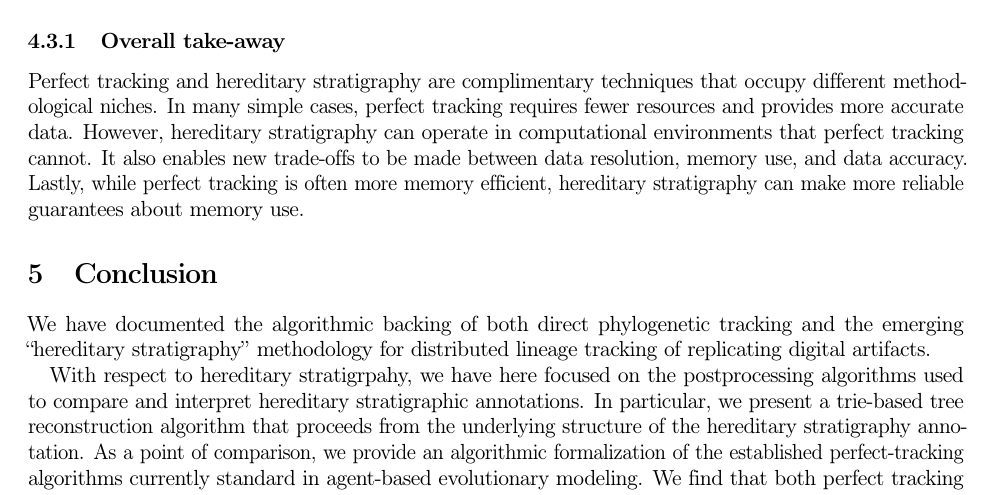
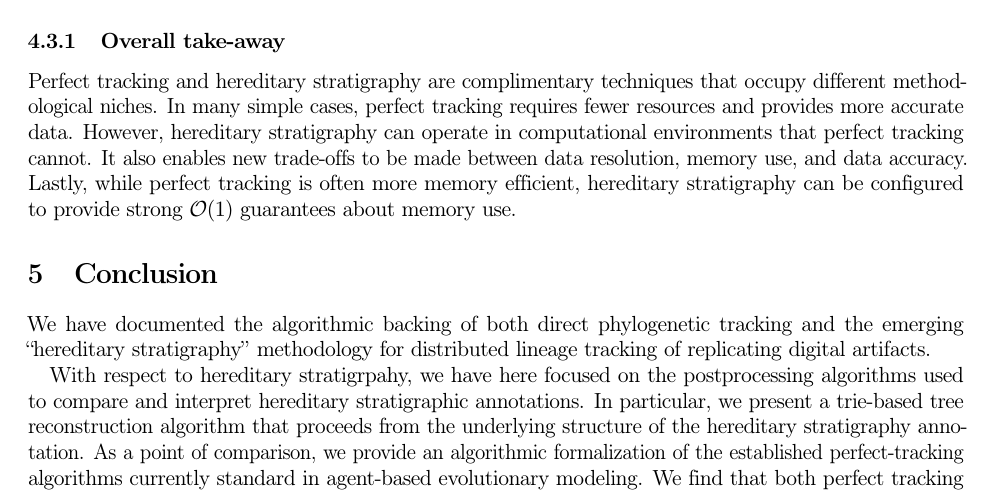
Before and after one commit to mmore500/phylotrack-algorithm-analysis, a LaTeX paper (tex/main.tex, which reads tex/text/body/discussion.tex): part of page 11 of 15, cut so that both start at the same text. Compiled offline with pdfLaTeX; a LaTeX package or settings file that is missing is left out.

```diff
--- a/tex/text/body/discussion.tex
+++ b/tex/text/body/discussion.tex
@@ -50,7 +50,7 @@
 In many simple cases, perfect tracking requires fewer resources and provides more accurate data.
 However, hereditary stratigraphy can operate in computational environments that perfect tracking cannot.
 It also enables new trade-offs to be made between data resolution, memory use, and data accuracy.
-Lastly, while perfect tracking is often more memory efficient, hereditary stratigraphy can make more reliable guarantees about memory use.
+Lastly, while perfect tracking is often more memory efficient, hereditary stratigraphy can be configured to provide strong $\mathcal{O}(1)$ guarantees about memory use.
 
 % Considerations:
 % - Distributed vs. not
```
Also changed, not shown: 3 other files.
